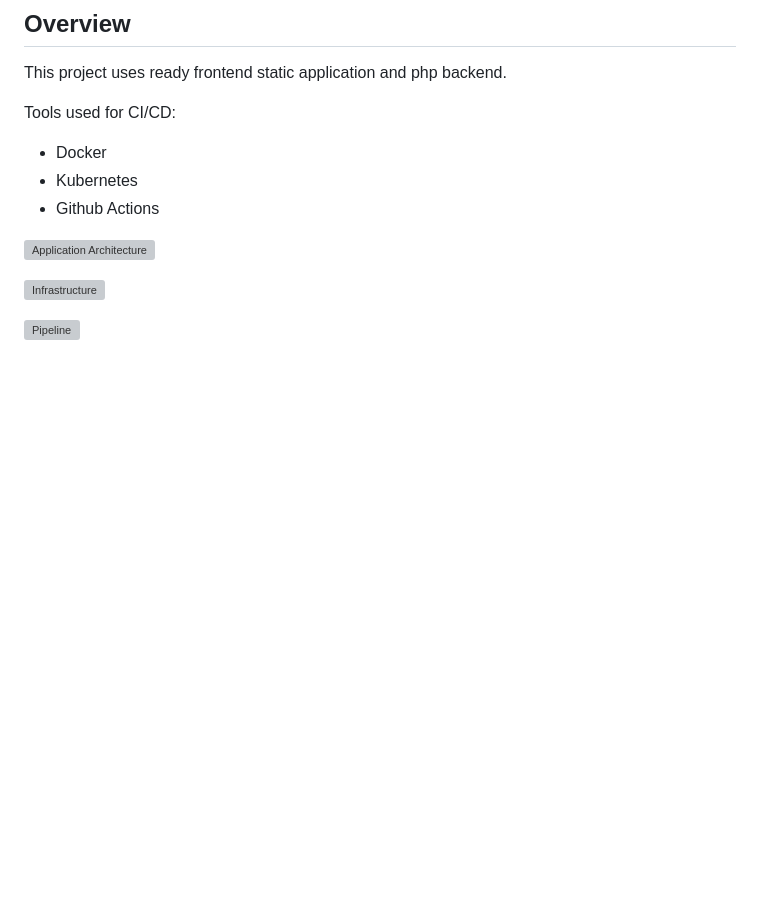
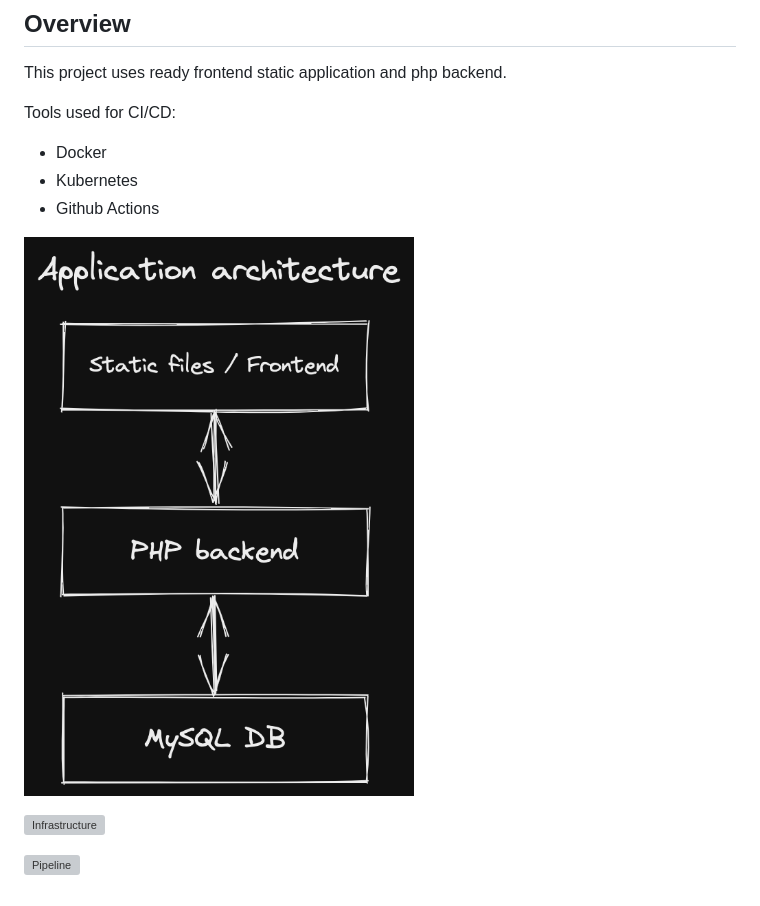
Before and after one commit to fixxxie/telerik_devops, a Markdown page: README.md, the part around the change. Rendered like a GitHub page; pictures changed too: app-architecture.png (added); blank space fills up the shorter version; grey boxes are pictures that could not be loaded.

Commit message:
Play around with Readme & Images

```diff
--- a/README.md
+++ b/README.md
@@ -9,7 +9,7 @@ Tools used for CI/CD:
 - Kubernetes
 - Github Actions
 
-![Application Architecture](app-architecture.svg "Application Architecture")
+![Application Architecture](app-architecture.png "Application Architecture")
 
 ![Infrastructure](infrastructure.svg "Infrastructure")
 
```
Also changed, not shown: 1 other file.
